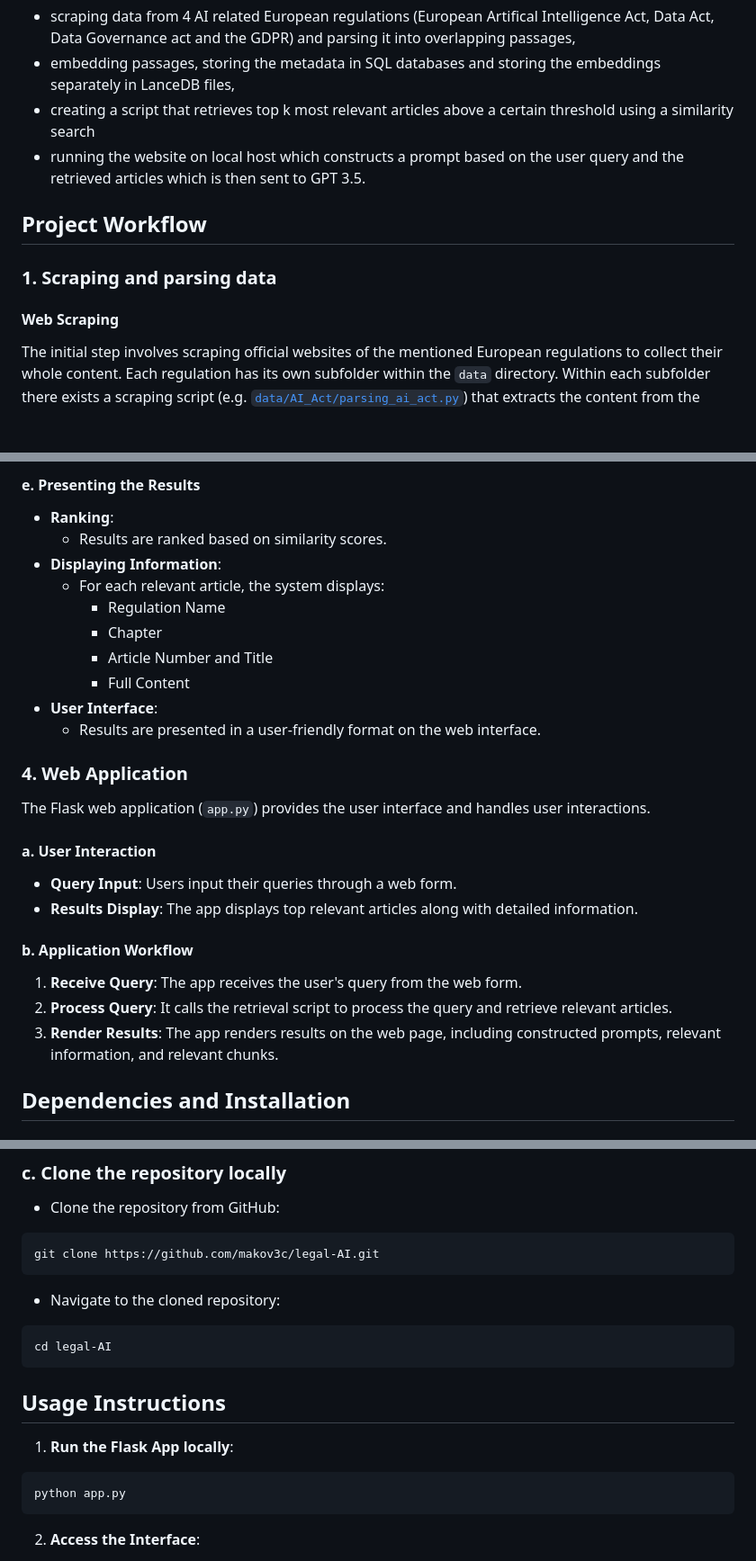
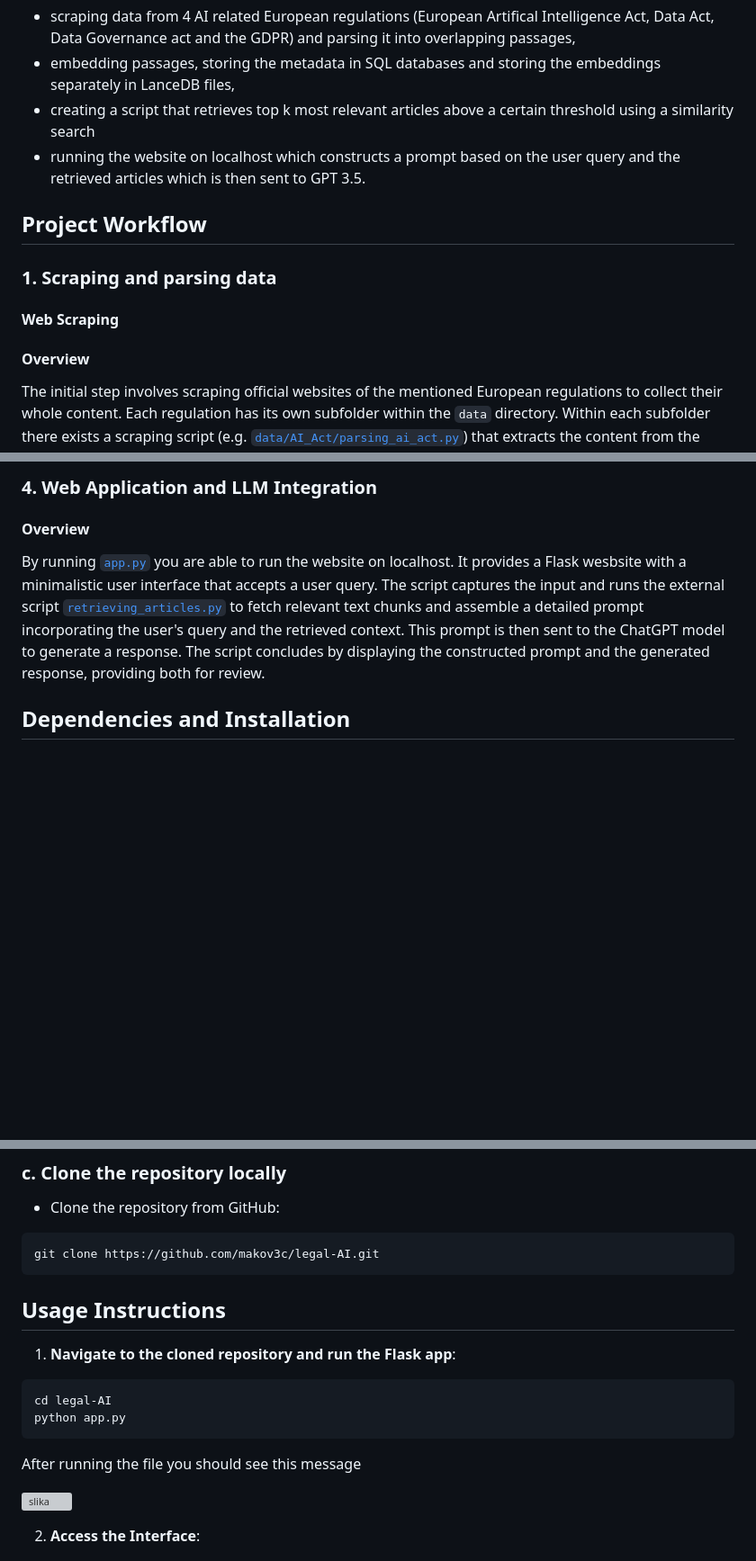
Before and after one commit to lrei/legal-AI, a Markdown page: README.md, 3 parts joined by grey strips. Shown at 90% size. GitHub-like rendering; blank space fills up the shorter version; grey boxes are pictures that could not be loaded.

````diff
--- a/README.md
+++ b/README.md
@@ -7,13 +7,14 @@ AI Legal Assistant is a tool used for processing and analyzing legal texts relat
 - scraping data from 4 AI related European regulations (European Artifical Intelligence Act, Data Act, Data Governance act and the GDPR) and parsing it into overlapping passages,
 - embedding passages, storing the metadata in SQL databases and storing the embeddings separately in LanceDB files,
 - creating a script that retrieves top k most relevant articles above a certain threshold using a similarity search
-- running the website on local host which constructs a prompt based on the user query and the retrieved articles which is then sent to GPT 3.5.
+- running the website on localhost which constructs a prompt based on the user query and the retrieved articles which is then sent to GPT 3.5.
 
 ## Project Workflow
 
 ### 1. Scraping and parsing data
 
 #### Web Scraping
+#### Overview
 The initial step involves scraping official websites of the mentioned European regulations to collect their whole content. Each regulation has its own subfolder within the `data` directory. Within each subfolder there exists a scraping script (e.g. [`data/AI_Act/parsing_ai_act.py`](https://github.com/makov3c/legal-AI/blob/main/data/AI_Act/parsing_ai_act.py)) that extracts the content from the regulation and stores the output in a JSON file within the same folder (e.g. [`data/AI_Act/ai_act.json`](https://github.com/makov3c/legal-AI/blob/main/data/AI_Act/ai_act.json)).
 
 #### Workflow
@@ -70,28 +85,8 @@ When a user submits a query through the web interface, the system retrieves the
 
-#### e. Presenting the Results
-- **Ranking**:
-  - Results are ranked based on similarity scores.
-- **Displaying Information**:
-  - For each relevant article, the system displays:
-    - Regulation Name
-    - Chapter
-    - Article Number and Title
-    - Full Content
-- **User Interface**:
-  - Results are presented in a user-friendly format on the web interface.
-
-### 4. Web Application
-
-The Flask web application (`app.py`) provides the user interface and handles user interactions.
-
-#### a. User Interaction
-- **Query Input**: Users input their queries through a web form.
-- **Results Display**: The app displays top relevant articles along with detailed information.
-
-#### b. Application Workflow
-1. **Receive Query**: The app receives the user's query from the web form.
-2. **Process Query**: It calls the retrieval script to process the query and retrieve relevant articles.
-3. **Render Results**: The app renders results on the web page, including constructed prompts, relevant information, and relevant chunks.
+### 4. Web Application and LLM Integration
+#### Overview
+By running [`app.py`](https://github.com/makov3c/legal-AI/blob/main/app.py) you are able to run the website on localhost. It provides a Flask wesbsite with a minimalistic user interface that accepts a user query.
+The script captures the input and runs the external script [`retrieving_articles.py`](https://github.com/makov3c/legal-AI/blob/main/retrieving_articles.py) to fetch relevant text chunks and assemble a detailed prompt incorporating the user's query and the retrieved context. This prompt is then sent to the ChatGPT model to generate a response. The script concludes by displaying the constructed prompt and the generated response, providing both for review.
 
 ## Dependencies and Installation
 
@@ -111,18 +106,15 @@ pip install flask
 ```bash
 git clone https://github.com/makov3c/legal-AI.git
 ```
-  - Navigate to the cloned repository:
+## Usage Instructions
+1. **Navigate to the cloned repository and run the Flask app**:
   ```bash
   cd legal-AI
+  python app.py
   ```
+After running the file you should see this message
 
-## Usage Instructions
-
-1. **Run the Flask App locally**:
-
-```bash
-python app.py
-```
+![slika]()
 
 2. **Access the Interface**:
    - Open your web browser and go to `http://127.0.0.1:5000/`.
````
Also changed, not shown: other parts of README.md (+29 -15 lines).
